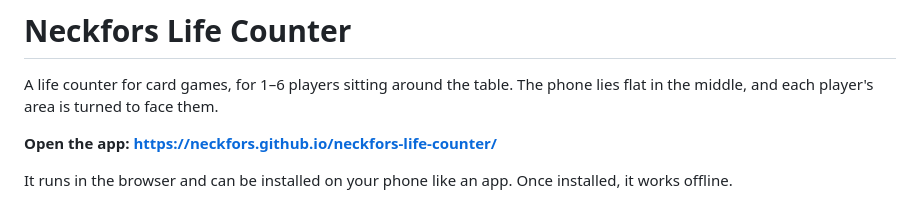
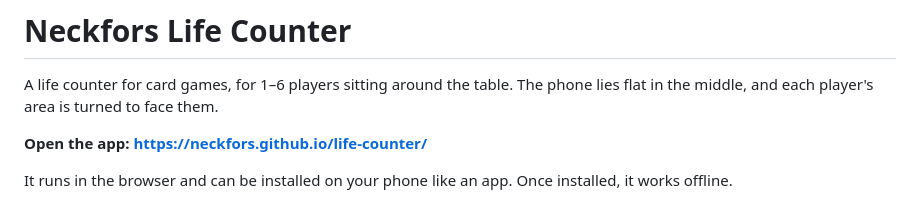
Before and after one commit to neckfors/life-counter, a Markdown page: README.md, the part around the change. Rendered like a GitHub page.

Commit message:
Update the app link for the renamed repository
Co-Authored-By: Claude Opus 5.5 <noreply@anthropic.com>

```diff
--- a/README.md
+++ b/README.md
@@ -3,7 +3,7 @@
 A life counter for card games, for 1–6 players sitting around the table. The phone lies flat in
 the middle, and each player's area is turned to face them.
 
-**Open the app: https://neckfors.github.io/neckfors-life-counter/**
+**Open the app: https://neckfors.github.io/life-counter/**
 
 It runs in the browser and can be installed on your phone like an app. Once installed, it works
 offline.
```
